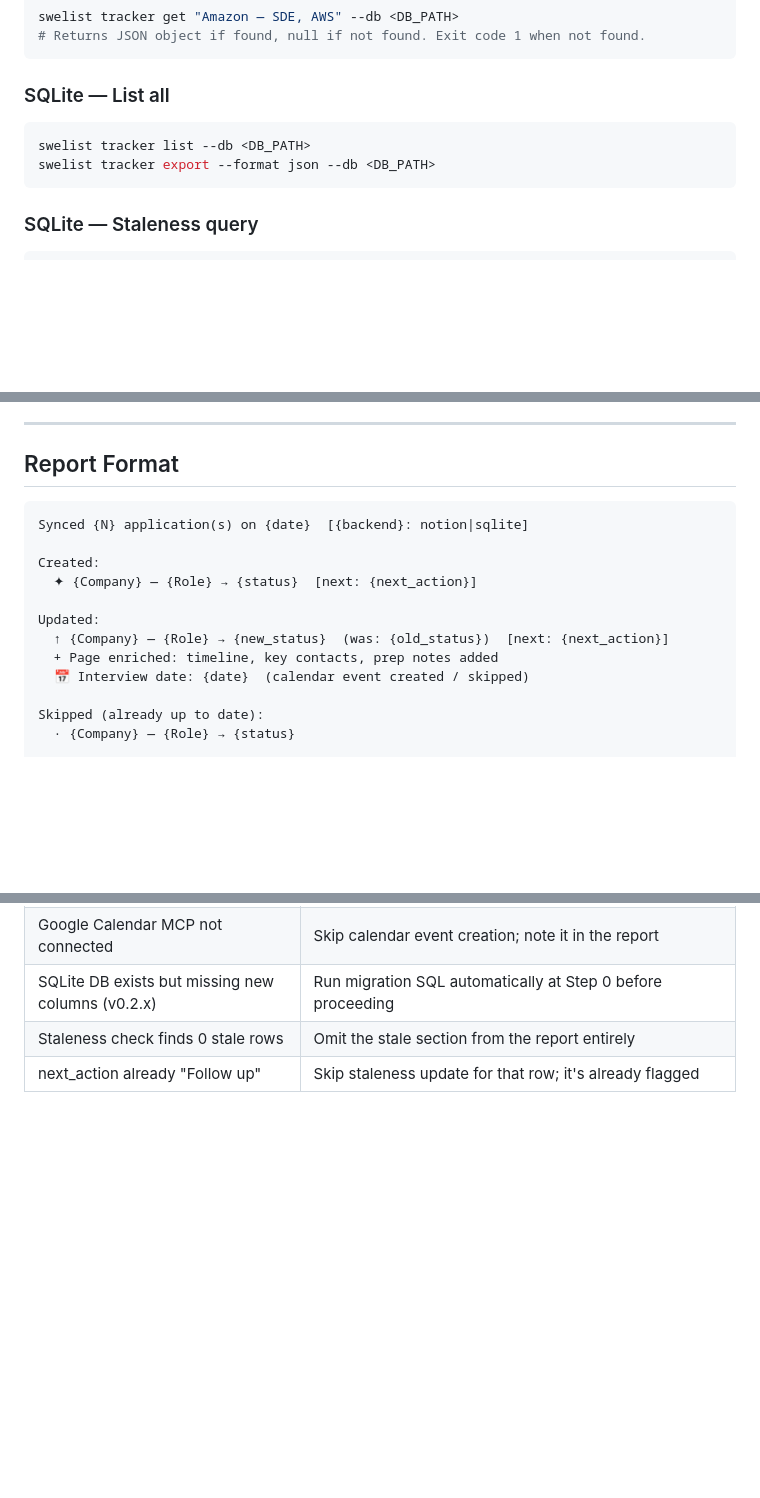
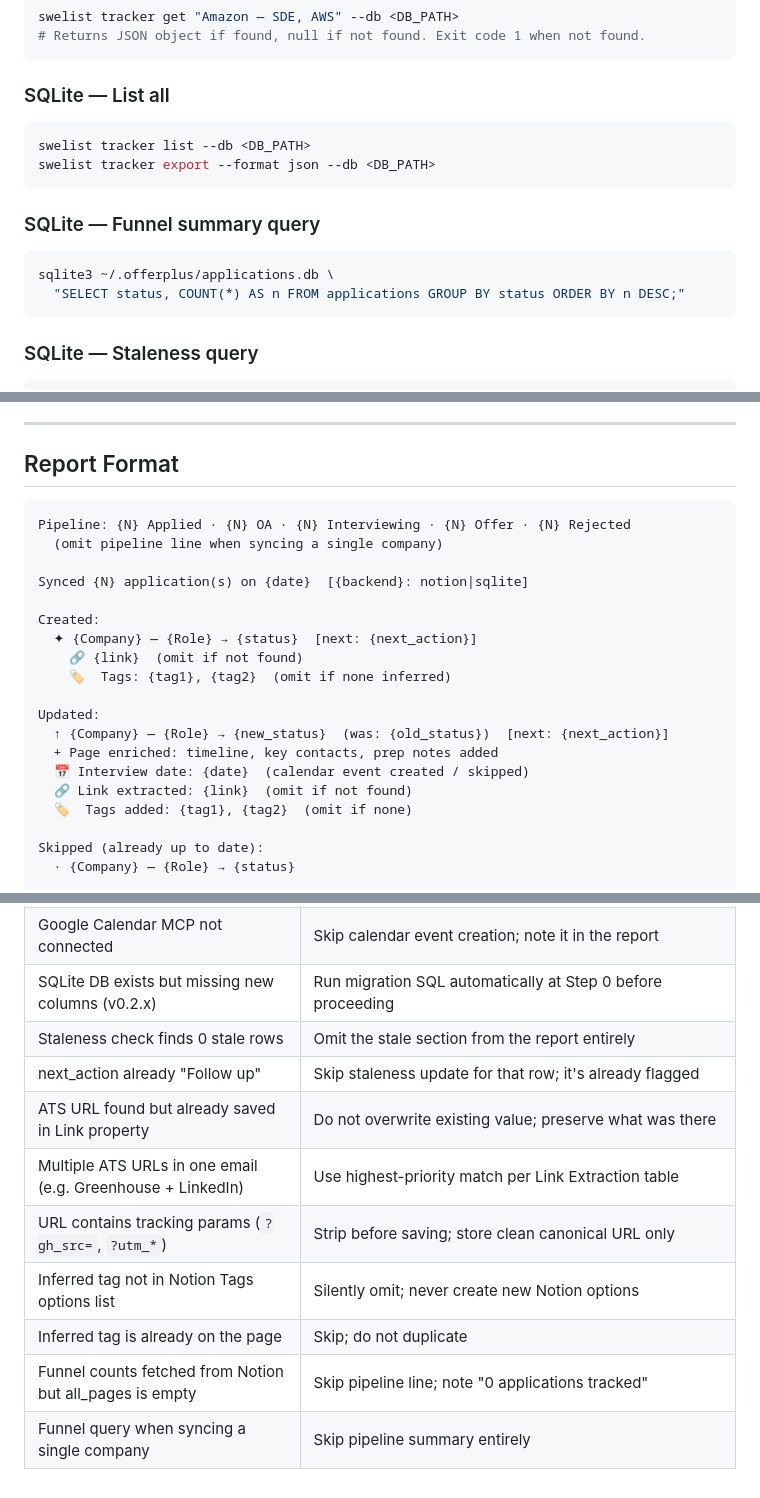
Before and after one commit to chenyuan99/swelist, a Markdown page: skills/job-application-manager/SKILL.md, 3 parts joined by grey strips. Rendered like a GitHub page; blank space fills up the shorter version.

````diff
--- a/skills/job-application-manager/SKILL.md
+++ b/skills/job-application-manager/SKILL.md
@@ -492,6 +559,12 @@ swelist tracker list --db <DB_PATH>
 swelist tracker export --format json --db <DB_PATH>
 ```
 
+### SQLite — Funnel summary query
+```bash
+sqlite3 ~/.offerplus/applications.db \
+  "SELECT status, COUNT(*) AS n FROM applications GROUP BY status ORDER BY n DESC;"
+```
+
 ### SQLite — Staleness query
 ```bash
 sqlite3 ~/.offerplus/applications.db \
@@ -536,15 +609,22 @@ Rules:
 ## Report Format
 
 ```
+Pipeline: {N} Applied · {N} OA · {N} Interviewing · {N} Offer · {N} Rejected
+  (omit pipeline line when syncing a single company)
+
 Synced {N} application(s) on {date}  [{backend}: notion|sqlite]
 
 Created:
   ✦ {Company} — {Role} → {status}  [next: {next_action}]
+    🔗 {link}  (omit if not found)
+    🏷  Tags: {tag1}, {tag2}  (omit if none inferred)
 
 Updated:
   ↑ {Company} — {Role} → {new_status}  (was: {old_status})  [next: {next_action}]
   + Page enriched: timeline, key contacts, prep notes added
   📅 Interview date: {date}  (calendar event created / skipped)
+  🔗 Link extracted: {link}  (omit if not found)
+  🏷  Tags added: {tag1}, {tag2}  (omit if none)
 
 Skipped (already up to date):
   · {Company} — {Role} → {status}
@@ -581,3 +661,10 @@ Errors:
 | SQLite DB exists but missing new columns (v0.2.x) | Run migration SQL automatically at Step 0 before proceeding |
 | Staleness check finds 0 stale rows | Omit the stale section from the report entirely |
 | next_action already "Follow up" | Skip staleness update for that row; it's already flagged |
+| ATS URL found but already saved in Link property | Do not overwrite existing value; preserve what was there |
+| Multiple ATS URLs in one email (e.g. Greenhouse + LinkedIn) | Use highest-priority match per Link Extraction table |
+| URL contains tracking params (`?gh_src=`, `?utm_*`) | Strip before saving; store clean canonical URL only |
+| Inferred tag not in Notion Tags options list | Silently omit; never create new Notion options |
+| Inferred tag is already on the page | Skip; do not duplicate |
+| Funnel counts fetched from Notion but all_pages is empty | Skip pipeline line; note "0 applications tracked" |
+| Funnel query when syncing a single company | Skip pipeline summary entirely |
````
Also changed, not shown: other parts of skills/job-application-manager/SKILL.md (+77 -10 lines).
